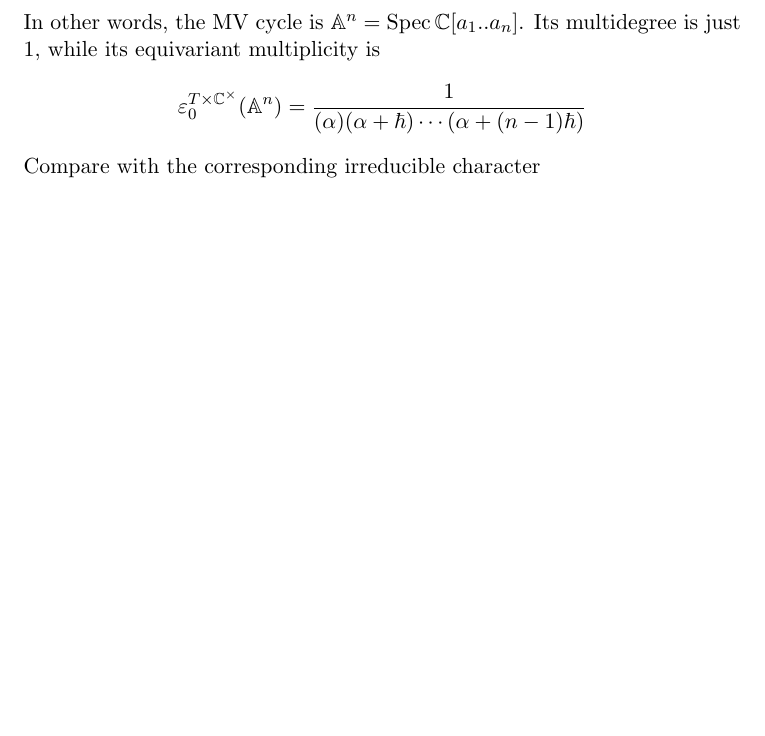
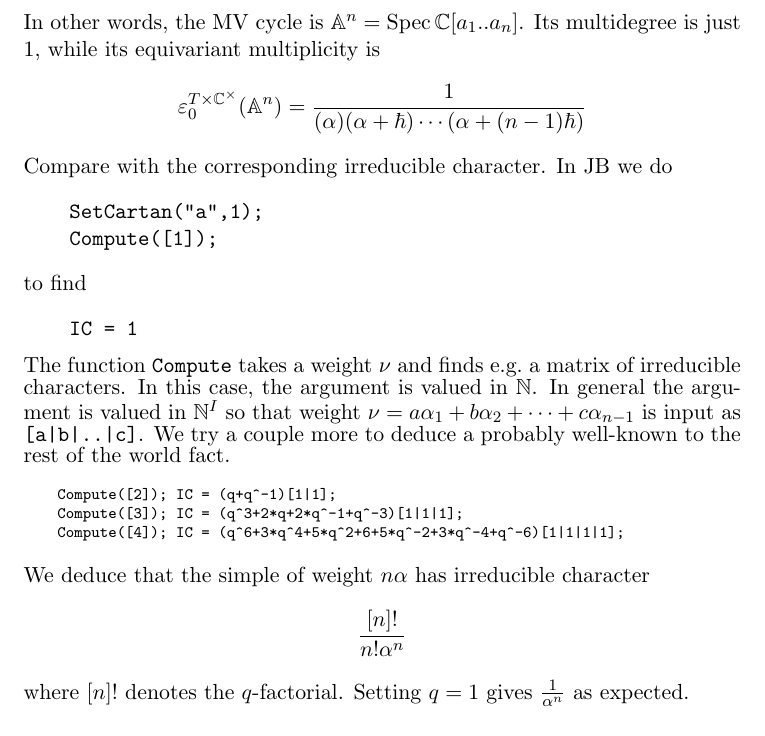
Before and after one commit to annedranowski/mvklr, a LaTeX document (a3casestudy.tex): part of page 11 of 11, cut so that both start at the same text, the shorter picture padded with empty space. Compiled offline with pdfLaTeX.

Commit message:
A1 done to no spoils

```diff
--- a/a3casestudy.tex
+++ b/a3casestudy.tex
@@ -451,10 +451,28 @@ In other words, the MV cycle is $\AA^n = \spec \CC[a_1..a_n]$. Its multidegree i
 \[
     \varepsilon_0^{T\times\CC^\times}(\AA^n) = \frac{1}{(\alpha)(\alpha + \hbar)\cdots(\alpha + (n-1)\hbar)}
 \]
-Compare with the corresponding irreducible character
+Compare with the corresponding irreducible character. In JB we do
+\begin{verbatim}
+    SetCartan("a",1);
+    Compute([1]);
+\end{verbatim}
+to find
+\begin{verbatim}
+    IC = 1
+\end{verbatim}
+The function \texttt{Compute} takes a weight $\nu$ and finds e.g.\ a matrix of irreducible characters. In this case, the argument is valued in $\NN$. In general the argument is valued in $\NN^I$ so that weight $\nu = a\alpha_1 + b\alpha_2 + \cdots + c \alpha_{n-1}$ is input as \texttt{[a|b|..|c]}.
+We try a couple more to deduce a probably well-known to the rest of the world fact.
+{\scriptsize
+\begin{verbatim}
+    Compute([2]); IC = (q+q^-1)[1|1];
+    Compute([3]); IC = (q^3+2*q+2*q^-1+q^-3)[1|1|1];
+    Compute([4]); IC = (q^6+3*q^4+5*q^2+6+5*q^-2+3*q^-4+q^-6)[1|1|1|1];
+\end{verbatim}}
+We deduce that the simple of weight $n\alpha$ has irreducible character
 \[
-???
+    \frac{[n]!}{n!\alpha^n}
 \]
+where $[n]!$ denotes the $q$-factorial. Setting $q = 1$ gives $\frac 1 {\alpha^n}$ as expected.
 % \small$$\left[\begin{BMAT}{ccc:cc:cc:c}{ccc:cc:cc:c}
 %     0&1&0&0&0&0&0&0\\
 %     0&0&1&0&0&0&0&0\\
```
